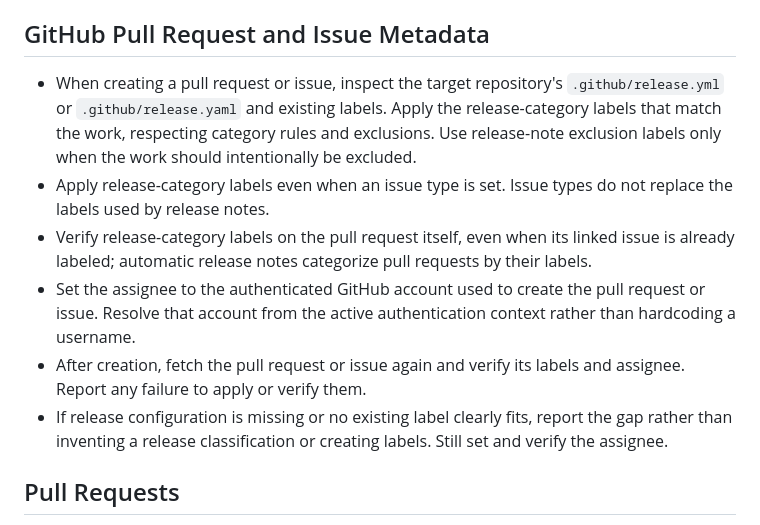
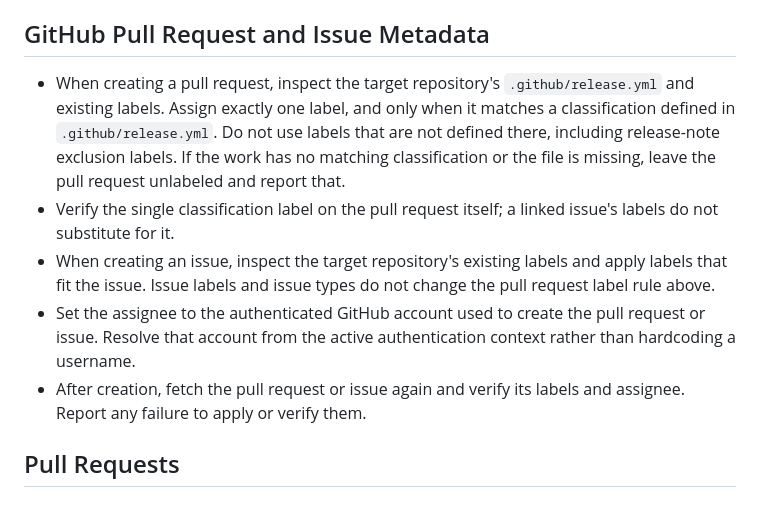
Before and after one commit to 9renpoto/dotfiles, a Markdown page: dot_codex/AGENTS.md, the part around the change. Rendered like a GitHub page.

Commit message:
docs(codex): limit PR to one release classification label (#458)

```diff
--- a/dot_codex/AGENTS.md
+++ b/dot_codex/AGENTS.md
@@ -11,12 +11,11 @@
 
 ## GitHub Pull Request and Issue Metadata
 
-- When creating a pull request or issue, inspect the target repository's `.github/release.yml` or `.github/release.yaml` and existing labels. Apply the release-category labels that match the work, respecting category rules and exclusions. Use release-note exclusion labels only when the work should intentionally be excluded.
-- Apply release-category labels even when an issue type is set. Issue types do not replace the labels used by release notes.
-- Verify release-category labels on the pull request itself, even when its linked issue is already labeled; automatic release notes categorize pull requests by their labels.
+- When creating a pull request, inspect the target repository's `.github/release.yml` and existing labels. Assign exactly one label, and only when it matches a classification defined in `.github/release.yml`. Do not use labels that are not defined there, including release-note exclusion labels. If the work has no matching classification or the file is missing, leave the pull request unlabeled and report that.
+- Verify the single classification label on the pull request itself; a linked issue's labels do not substitute for it.
+- When creating an issue, inspect the target repository's existing labels and apply labels that fit the issue. Issue labels and issue types do not change the pull request label rule above.
 - Set the assignee to the authenticated GitHub account used to create the pull request or issue. Resolve that account from the active authentication context rather than hardcoding a username.
 - After creation, fetch the pull request or issue again and verify its labels and assignee. Report any failure to apply or verify them.
-- If release configuration is missing or no existing label clearly fits, report the gap rather than inventing a release classification or creating labels. Still set and verify the assignee.
 
 ## Pull Requests
 
```
